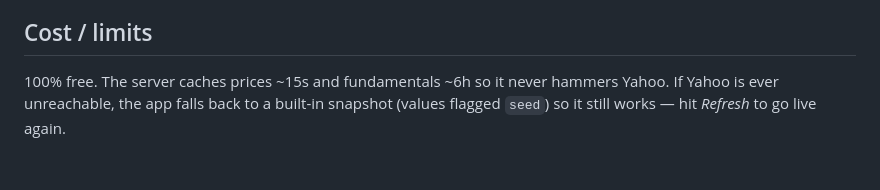
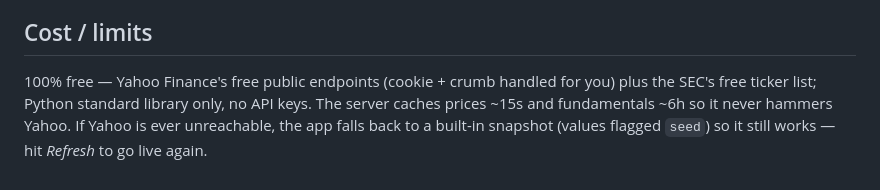
Before and after one commit to ericwzr1234/Stock-Portfolio-Builder, a Markdown page: README.md, the part around one of its changes. Drawn GitHub-style.

```diff
--- a/README.md
+++ b/README.md
@@ -118,6 +171,7 @@ file. Delete it (or use *Reset portfolio…* in History) to start over.
 
 ## Cost / limits
 
-100% free. The server caches prices ~15s and fundamentals ~6h so it never hammers Yahoo. If Yahoo
-is ever unreachable, the app falls back to a built-in snapshot (values flagged `seed`) so it still
-works — hit *Refresh* to go live again.
+100% free — Yahoo Finance's free public endpoints (cookie + crumb handled for you) plus the SEC's free
+ticker list; Python standard library only, no API keys. The server caches prices ~15s and fundamentals
+~6h so it never hammers Yahoo. If Yahoo is ever unreachable, the app falls back to a built-in snapshot
+(values flagged `seed`) so it still works — hit *Refresh* to go live again.
```
Also changed, not shown: other parts of README.md (+130 -77 lines).
